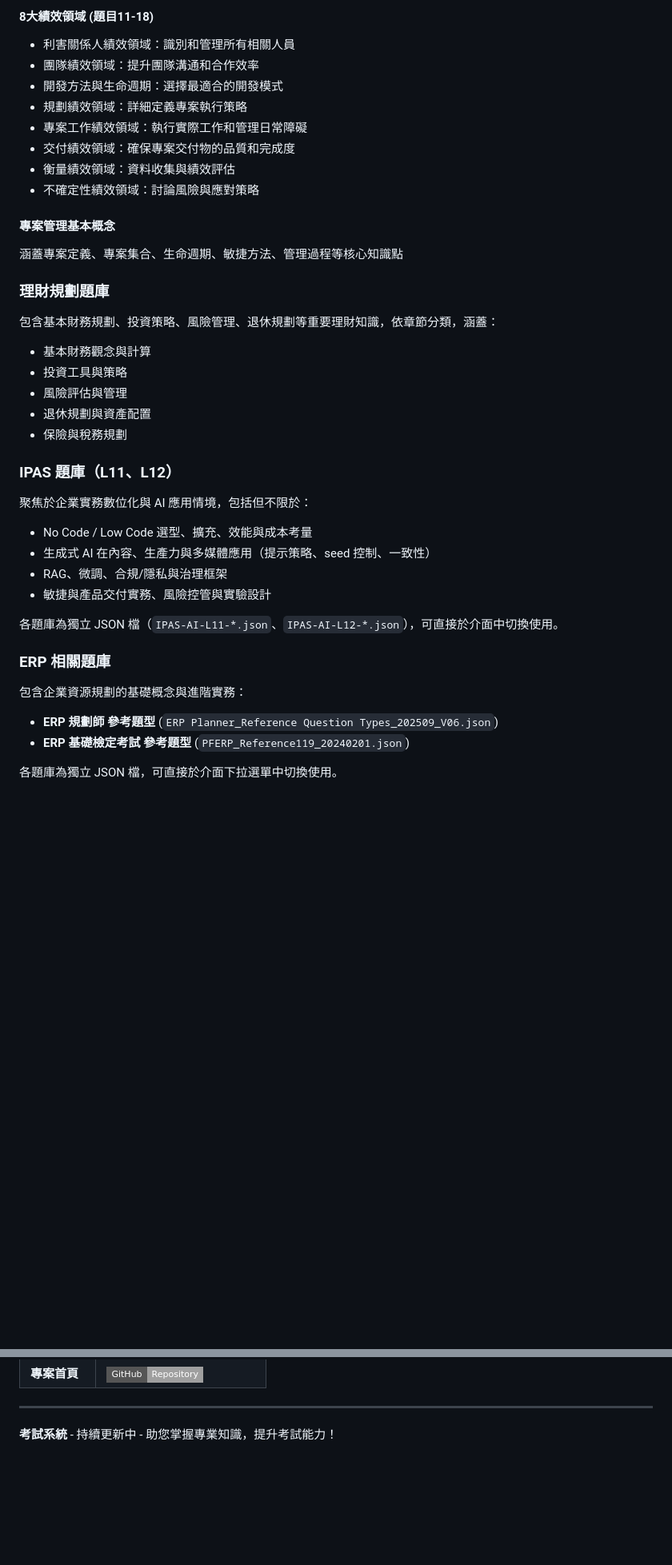
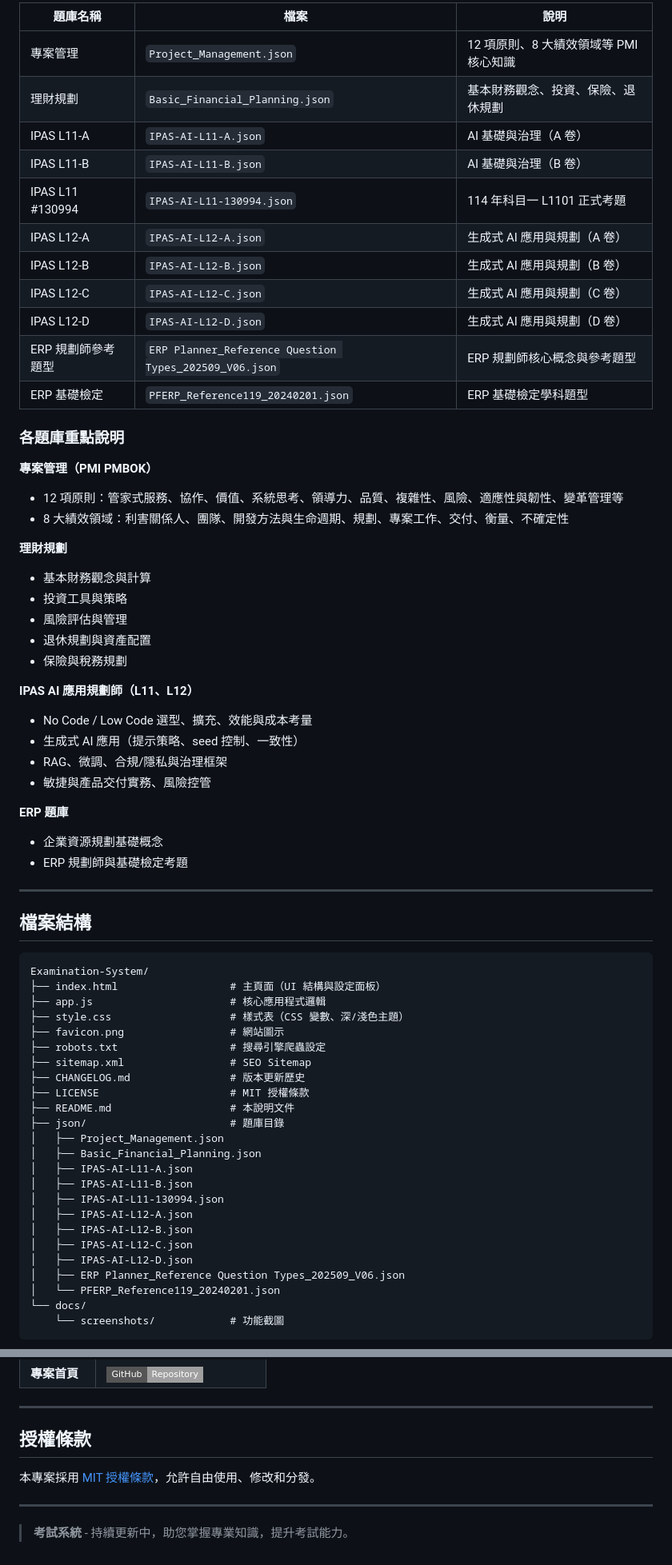
Before and after one commit to Scorpio-meow/Examination-System, a Markdown page: README.md, 2 parts joined by grey strips. Shown at 80% size. Drawn GitHub-style; badges without logos; blank space fills up the shorter version.

````diff
--- a/README.md
+++ b/README.md
@@ -247,37 +155,69 @@
 
-#### 8大績效領域 (題目11-18)
-- 利害關係人績效領域：識別和管理所有相關人員
-- 團隊績效領域：提升團隊溝通和合作效率
-- 開發方法與生命週期：選擇最適合的開發模式
-- 規劃績效領域：詳細定義專案執行策略
-- 專案工作績效領域：執行實際工作和管理日常障礙
-- 交付績效領域：確保專案交付物的品質和完成度
-- 衡量績效領域：資料收集與績效評估
-- 不確定性績效領域：討論風險與應對策略
+| 題庫名稱 | 檔案 | 說明 |
+|----------|------|------|
+| 專案管理 | `Project_Management.json` | 12 項原則、8 大績效領域等 PMI 核心知識 |
+| 理財規劃 | `Basic_Financial_Planning.json` | 基本財務觀念、投資、保險、退休規劃 |
+| IPAS L11-A | `IPAS-AI-L11-A.json` | AI 基礎與治理（A 卷） |
+| IPAS L11-B | `IPAS-AI-L11-B.json` | AI 基礎與治理（B 卷） |
+| IPAS L11 #130994 | `IPAS-AI-L11-130994.json` | 114 年科目一 L1101 正式考題 |
+| IPAS L12-A | `IPAS-AI-L12-A.json` | 生成式 AI 應用與規劃（A 卷） |
+| IPAS L12-B | `IPAS-AI-L12-B.json` | 生成式 AI 應用與規劃（B 卷） |
+| IPAS L12-C | `IPAS-AI-L12-C.json` | 生成式 AI 應用與規劃（C 卷） |
+| IPAS L12-D | `IPAS-AI-L12-D.json` | 生成式 AI 應用與規劃（D 卷） |
+| ERP 規劃師參考題型 | `ERP Planner_Reference Question Types_202509_V06.json` | ERP 規劃師核心概念與參考題型 |
+| ERP 基礎檢定 | `PFERP_Reference119_20240201.json` | ERP 基礎檢定學科題型 |
 
-#### 專案管理基本概念
-涵蓋專案定義、專案集合、生命週期、敏捷方法、管理過程等核心知識點
+### 各題庫重點說明
 
-### 理財規劃題庫
-包含基本財務規劃、投資策略、風險管理、退休規劃等重要理財知識，依章節分類，涵蓋：
+**專案管理（PMI PMBOK）**
+- 12 項原則：管家式服務、協作、價值、系統思考、領導力、品質、複雜性、風險、適應性與韌性、變革管理等
+- 8 大績效領域：利害關係人、團隊、開發方法與生命週期、規劃、專案工作、交付、衡量、不確定性
+
+**理財規劃**
 - 基本財務觀念與計算
 - 投資工具與策略
 - 風險評估與管理
 - 退休規劃與資產配置
 - 保險與稅務規劃
 
-### IPAS 題庫（L11、L12）
-聚焦於企業實務數位化與 AI 應用情境，包括但不限於：
+**IPAS AI 應用規劃師（L11、L12）**
 - No Code / Low Code 選型、擴充、效能與成本考量
-- 生成式 AI 在內容、生產力與多媒體應用（提示策略、seed 控制、一致性）
+- 生成式 AI 應用（提示策略、seed 控制、一致性）
 - RAG、微調、合規/隱私與治理框架
-- 敏捷與產品交付實務、風險控管與實驗設計
+- 敏捷與產品交付實務、風險控管
 
-各題庫為獨立 JSON 檔（`IPAS-AI-L11-*.json`、`IPAS-AI-L12-*.json`），可直接於介面中切換使用。
+**ERP 題庫**
+- 企業資源規劃基礎概念
+- ERP 規劃師與基礎檢定考題
 
-### ERP 相關題庫
-包含企業資源規劃的基礎概念與進階實務：
-- **ERP 規劃師 參考題型** (`ERP Planner_Reference Question Types_202509_V06.json`)
-- **ERP 基礎檢定考試 參考題型** (`PFERP_Reference119_20240201.json`)
+---
 
-各題庫為獨立 JSON 檔，可直接於介面下拉選單中切換使用。
+## 檔案結構
+
+```
+Examination-System/
+├── index.html                  # 主頁面（UI 結構與設定面板）
+├── app.js                      # 核心應用程式邏輯
+├── style.css                   # 樣式表（CSS 變數、深/淺色主題）
+├── favicon.png                 # 網站圖示
+├── robots.txt                  # 搜尋引擎爬蟲設定
+├── sitemap.xml                 # SEO Sitemap
+├── CHANGELOG.md                # 版本更新歷史
+├── LICENSE                     # MIT 授權條款
+├── README.md                   # 本說明文件
+├── json/                       # 題庫目錄
+│   ├── Project_Management.json
+│   ├── Basic_Financial_Planning.json
+│   ├── IPAS-AI-L11-A.json
+│   ├── IPAS-AI-L11-B.json
+│   ├── IPAS-AI-L11-130994.json
+│   ├── IPAS-AI-L12-A.json
+│   ├── IPAS-AI-L12-B.json
+│   ├── IPAS-AI-L12-C.json
+│   ├── IPAS-AI-L12-D.json
+│   ├── ERP Planner_Reference Question Types_202509_V06.json
+│   └── PFERP_Reference119_20240201.json
+└── docs/
+    └── screenshots/            # 功能截圖
+```
+
@@ -399,4 +473,10 @@ A: 在首頁「考試設定」面板按下「清除所有本機資料」即可
 
 ---
 
-**考試系統** - 持續更新中 - 助您掌握專業知識，提升考試能力！
+## 授權條款
+
+本專案採用 [MIT 授權條款](LICENSE)，允許自由使用、修改和分發。
+
+---
+
+> **考試系統** - 持續更新中，助您掌握專業知識，提升考試能力。
````
Also changed, not shown: other parts of README.md (+330 -288 lines).
